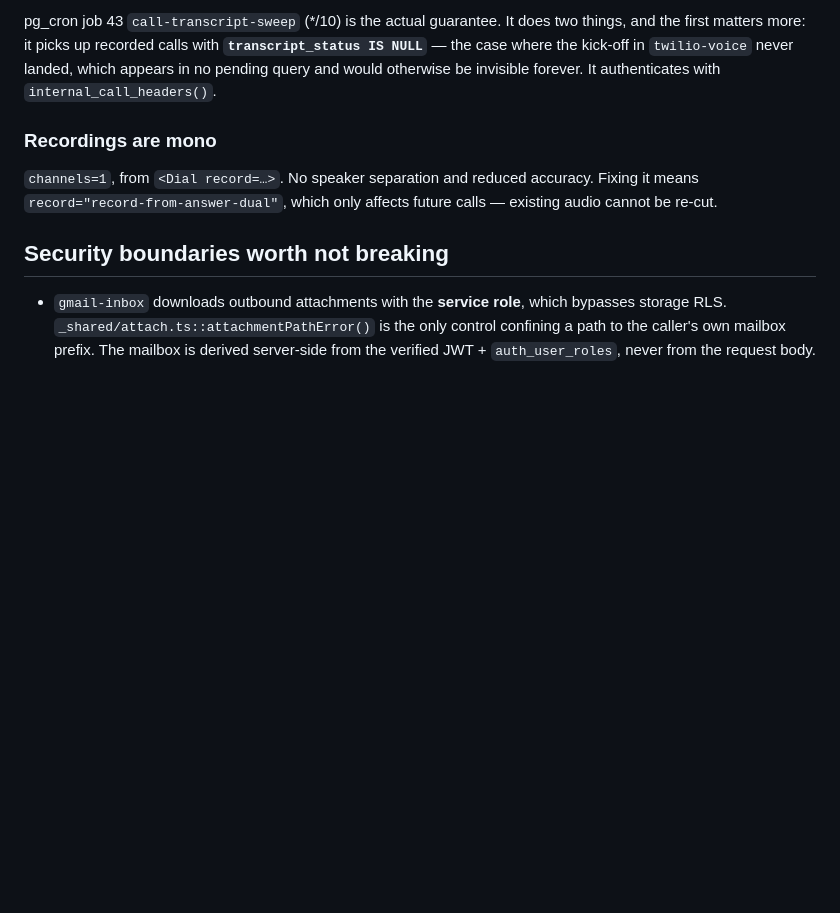
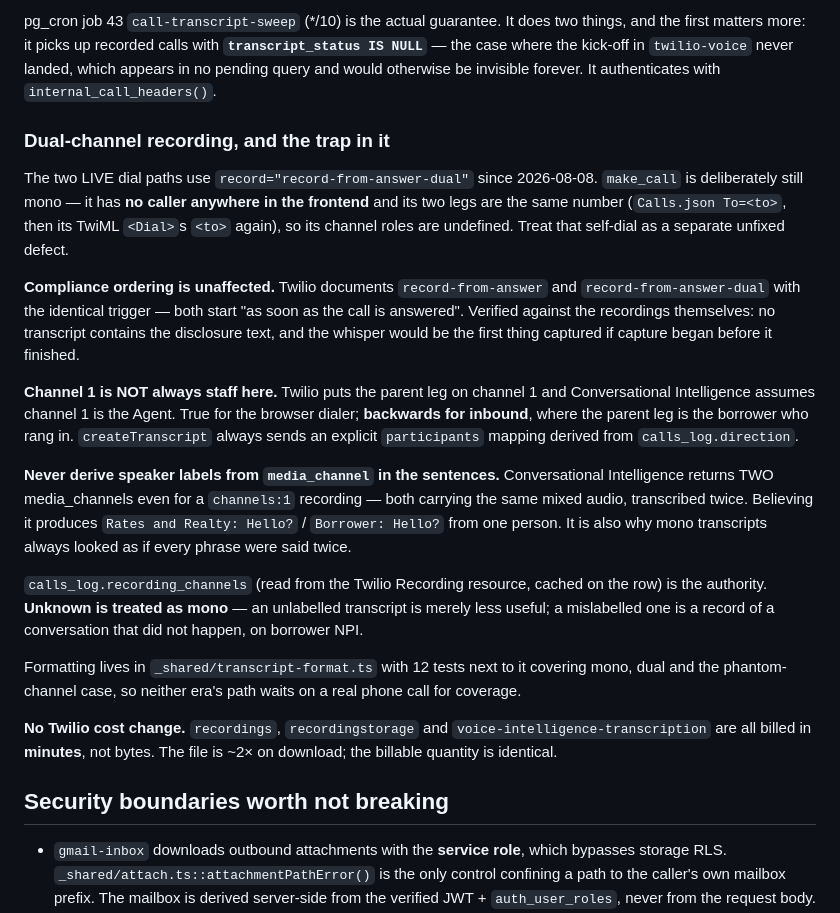
Before and after one commit to ratesandrealty/rates-and-realty, a Markdown page: CLAUDE.md, the part around the change. Rendered like a GitHub page; blank space fills up the shorter version.

Commit message:
CLAUDE.md: dual-channel, the inbound role inversion, and the phantom-channel trap
The one worth reading twice: Conversational Intelligence reports two
media_channels for a one-channel recording, so speaker labels must come from
calls_log.recording_channels and never from the sentences.

Co-Authored-By: Claude Opus 5 (1M context) <noreply@anthropic.com>

```diff
--- a/CLAUDE.md
+++ b/CLAUDE.md
@@ -214,11 +214,44 @@ two things, and the first matters more: it picks up recorded calls with
 never landed, which appears in no pending query and would otherwise be invisible
 forever. It authenticates with `internal_call_headers()`.
 
-### Recordings are mono
+### Dual-channel recording, and the trap in it
 
-`channels=1`, from `<Dial record=…>`. No speaker separation and reduced
-accuracy. Fixing it means `record="record-from-answer-dual"`, which only affects
-future calls — existing audio cannot be re-cut.
+The two LIVE dial paths use `record="record-from-answer-dual"` since 2026-08-08.
+`make_call` is deliberately still mono — it has **no caller anywhere in the
+frontend** and its two legs are the same number (`Calls.json To=<to>`, then its
+TwiML `<Dial>`s `<to>` again), so its channel roles are undefined. Treat that
+self-dial as a separate unfixed defect.
+
+**Compliance ordering is unaffected.** Twilio documents `record-from-answer` and
+`record-from-answer-dual` with the identical trigger — both start "as soon as
+the call is answered". Verified against the recordings themselves: no transcript
+contains the disclosure text, and the whisper would be the first thing captured
+if capture began before it finished.
+
+**Channel 1 is NOT always staff here.** Twilio puts the parent leg on channel 1
+and Conversational Intelligence assumes channel 1 is the Agent. True for the
+browser dialer; **backwards for inbound**, where the parent leg is the borrower
+who rang in. `createTranscript` always sends an explicit `participants` mapping
+derived from `calls_log.direction`.
+
+**Never derive speaker labels from `media_channel` in the sentences.**
+Conversational Intelligence returns TWO media_channels even for a `channels:1`
+recording — both carrying the same mixed audio, transcribed twice. Believing it
+produces `Rates and Realty: Hello?` / `Borrower: Hello?` from one person. It is
+also why mono transcripts always looked as if every phrase were said twice.
+
+`calls_log.recording_channels` (read from the Twilio Recording resource, cached
+on the row) is the authority. **Unknown is treated as mono** — an unlabelled
+transcript is merely less useful; a mislabelled one is a record of a
+conversation that did not happen, on borrower NPI.
+
+Formatting lives in `_shared/transcript-format.ts` with 12 tests next to it
+covering mono, dual and the phantom-channel case, so neither era's path waits on
+a real phone call for coverage.
+
+**No Twilio cost change.** `recordings`, `recordingstorage` and
+`voice-intelligence-transcription` are all billed in **minutes**, not bytes. The
+file is ~2× on download; the billable quantity is identical.
 
 ## Security boundaries worth not breaking
 
```
